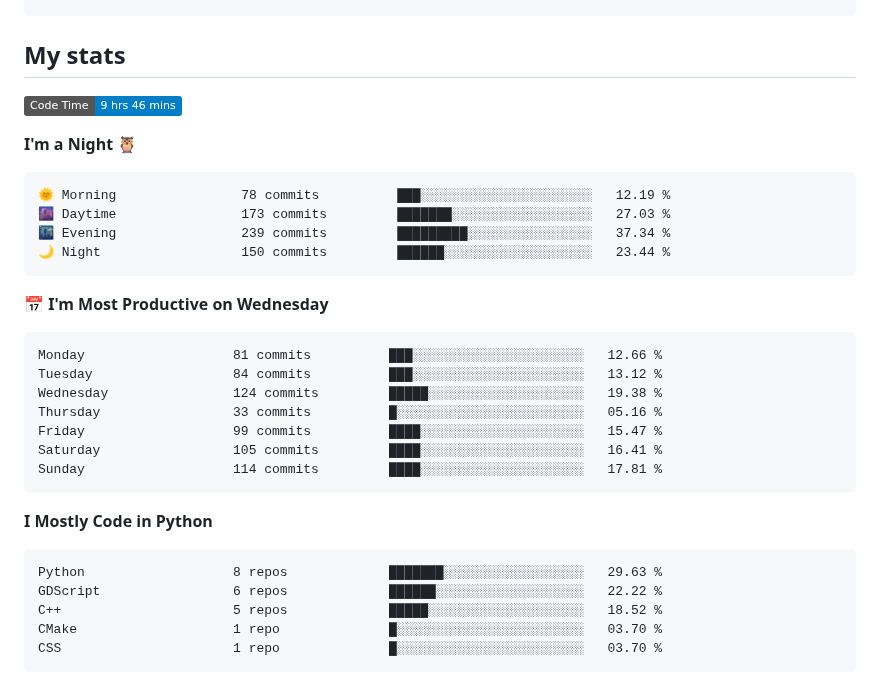
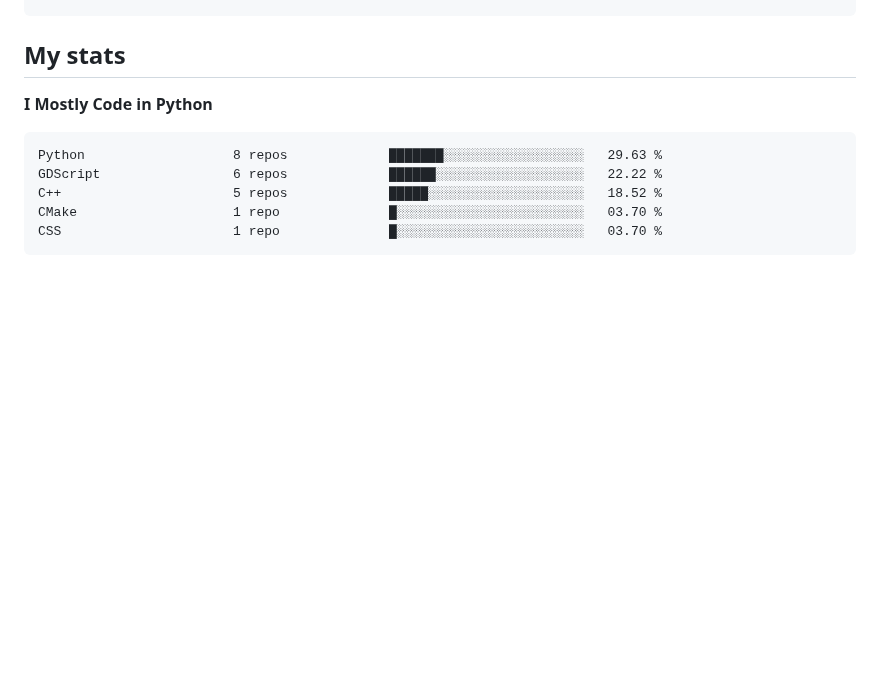
Before and after one commit to Befrimon/Befrimon, a Markdown page: README.md, the part around one of its changes. GitHub-like rendering; badges without logos; blank space fills up the shorter version.

Commit message:
Updated with Dev Metrics

````diff
--- a/README.md
+++ b/README.md
@@ -31,29 +31,6 @@
 
 ## My stats
 <!--START_SECTION:waka-->
-![Code Time](http://img.shields.io/badge/Code%20Time-9%20hrs%2046%20mins-blue)
-
-**I'm a Night 🦉**
-
-```text
-🌞 Morning                78 commits          ███░░░░░░░░░░░░░░░░░░░░░░   12.19 %
-🌆 Daytime                173 commits         ███████░░░░░░░░░░░░░░░░░░   27.03 %
-🌃 Evening                239 commits         █████████░░░░░░░░░░░░░░░░   37.34 %
-🌙 Night                  150 commits         ██████░░░░░░░░░░░░░░░░░░░   23.44 %
-```
-📅 **I'm Most Productive on Wednesday**
-
-```text
-Monday                   81 commits          ███░░░░░░░░░░░░░░░░░░░░░░   12.66 %
-Tuesday                  84 commits          ███░░░░░░░░░░░░░░░░░░░░░░   13.12 %
-Wednesday                124 commits         █████░░░░░░░░░░░░░░░░░░░░   19.38 %
-Thursday                 33 commits          █░░░░░░░░░░░░░░░░░░░░░░░░   05.16 %
-Friday                   99 commits          ████░░░░░░░░░░░░░░░░░░░░░   15.47 %
-Saturday                 105 commits         ████░░░░░░░░░░░░░░░░░░░░░   16.41 %
-Sunday                   114 commits         ████░░░░░░░░░░░░░░░░░░░░░   17.81 %
-```
-
-
 **I Mostly Code in Python**
 
 ```text
````
Also changed, not shown: other parts of README.md (+1 -1 lines).
